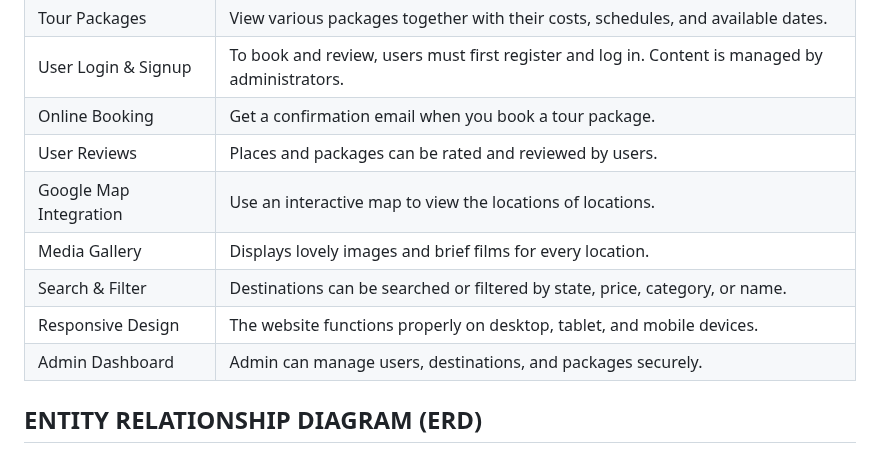
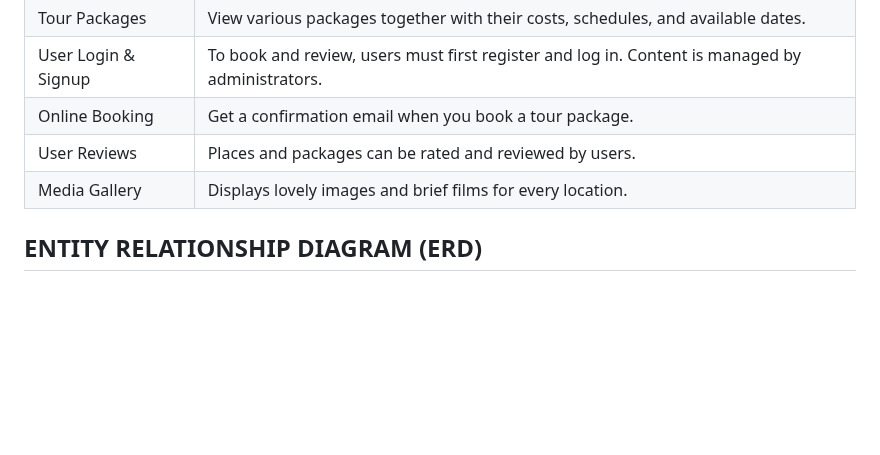
Before and after one commit to NikuAfreak/Nusantara-Journeys, a Markdown page: README.md, the part around the change. Drawn GitHub-style; blank space fills up the shorter version.

```diff
--- a/README.md
+++ b/README.md
@@ -69,11 +69,7 @@ The purpose of this tourism web application is to make it easy for users to plan
 | User Login & Signup      | To book and review, users must first register and log in. Content is managed by administrators.       |
 | Online Booking   | Get a confirmation email when you book a tour package.        |
 | User Reviews      | Places and packages can be rated and reviewed by users.       |
-| Google Map Integration   | Use an interactive map to view the locations of locations.        |
 | Media Gallery      | Displays lovely images and brief films for every location.       |
-|  Search & Filter   | Destinations can be searched or filtered by state, price, category, or name.        |
-| Responsive Design     | The website functions properly on desktop, tablet, and mobile devices.       |
-|  Admin Dashboard   | Admin can manage users, destinations, and packages securely.        |
 
 ## ENTITY RELATIONSHIP DIAGRAM (ERD)
 
```
